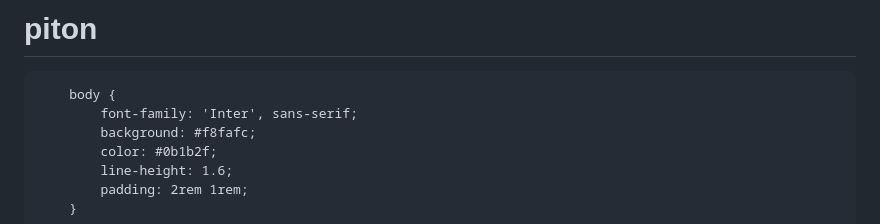
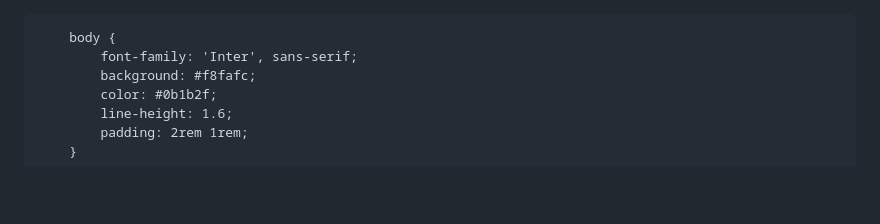
Before and after one commit to Yoshamini123/piton, a Markdown page: README.md, the part around the change. Rendered like a GitHub page; blank space fills up the shorter version.

```diff
--- a/README.md
+++ b/README.md
@@ -1,4 +1,4 @@
-# piton
+
 <!DOCTYPE html>
 <html lang="ru">
 <head>
```
